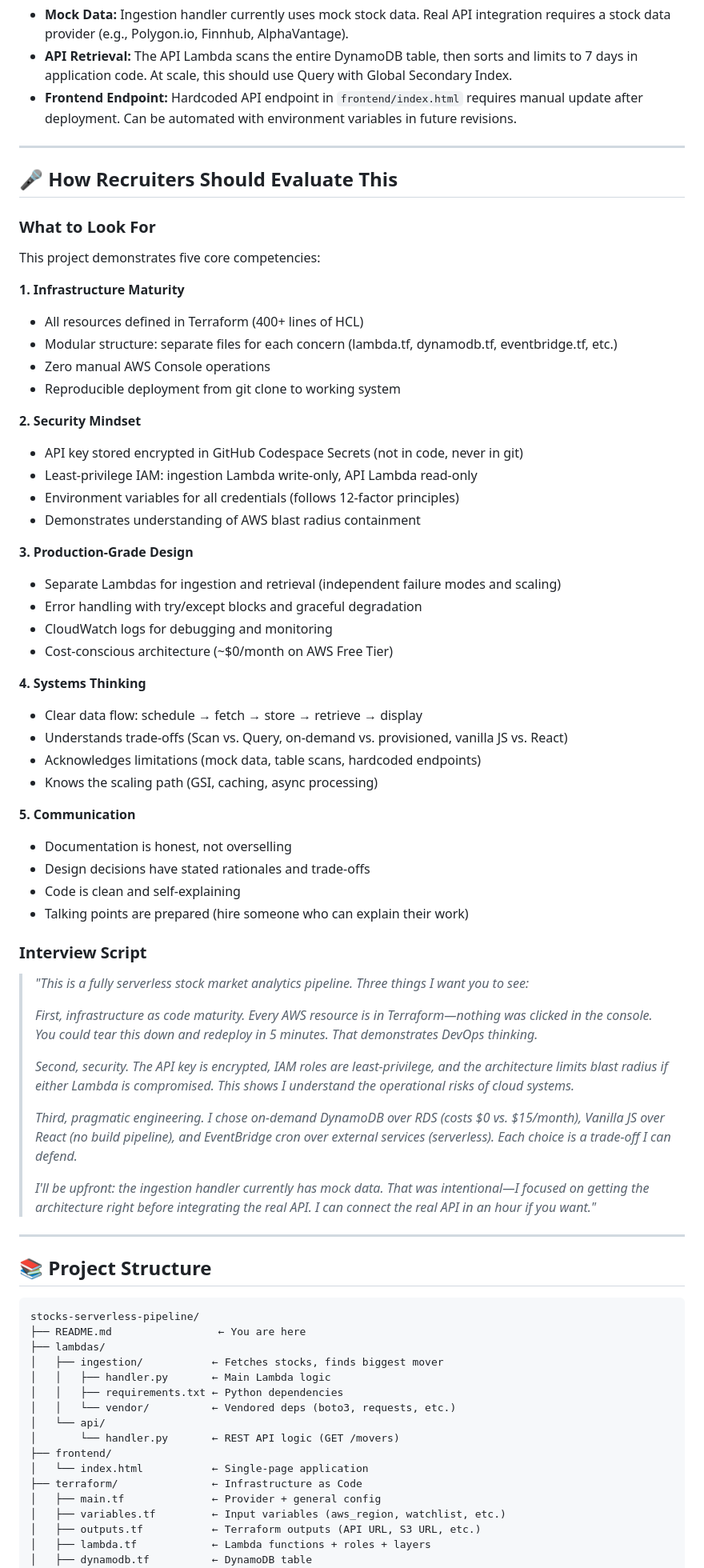
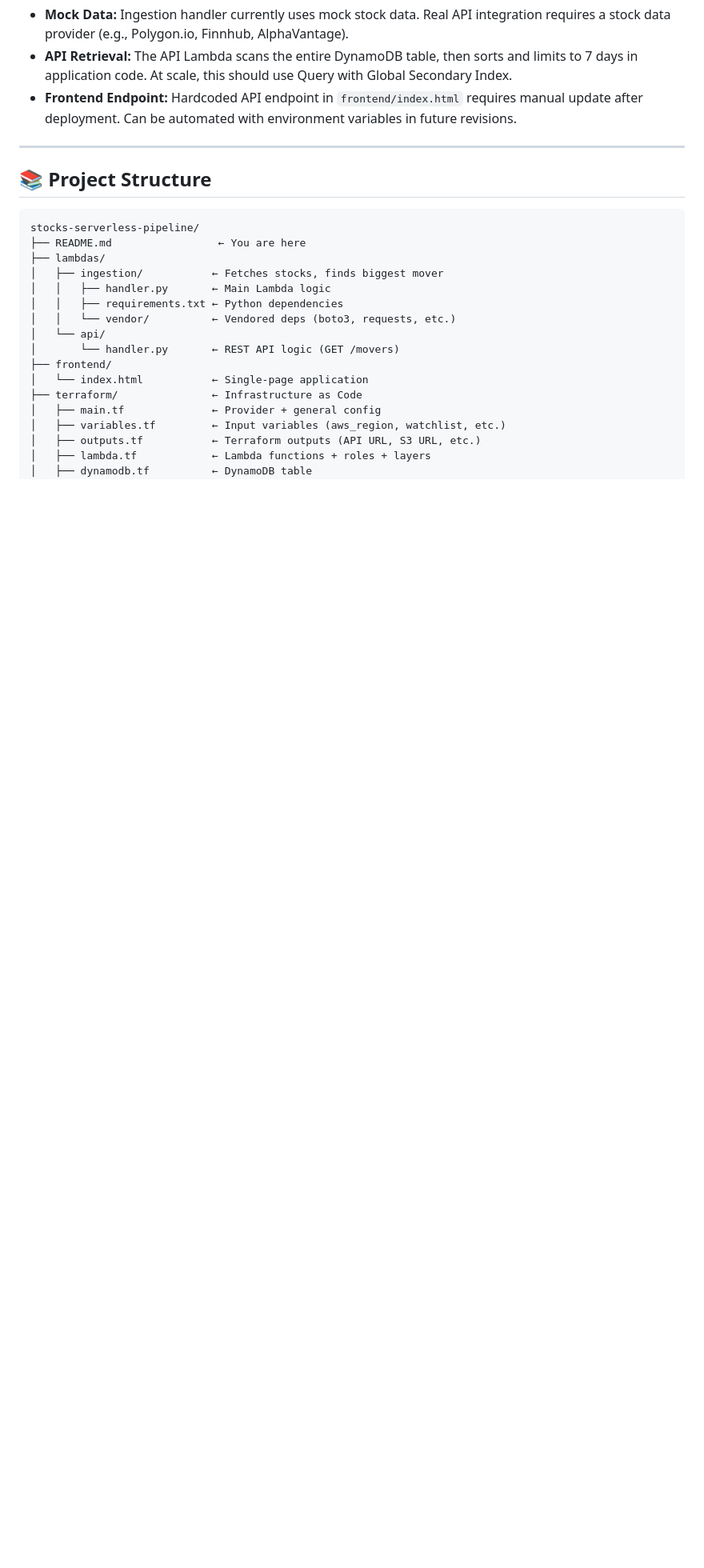
Before and after one commit to Mourtish/stocks-serverless-pipeline, a Markdown page: README.md, the part around one of its changes. Shown at 80% size. Rendered like a GitHub page; blank space fills up the shorter version.

Commit message:
docs: clean up README for natural portfolio reading
- Remove meta 'How Recruiters Should Evaluate This' section
- Remove interview script coaching
- Remove 'How to Evaluate This' navigation guide
- Keep all substantive content (architecture, design decisions, trade-offs)
- README now reads naturally as portfolio piece, not self-aware document

````diff
--- a/README.md
+++ b/README.md
@@ -310,56 +286,6 @@ DYNAMODB_TABLE = os.getenv("DYNAMODB_TABLE")    # From Terraform
 
 ---
 
-## 🎤 How Recruiters Should Evaluate This
-
-### What to Look For
-
-This project demonstrates five core competencies:
-
-**1. Infrastructure Maturity**
-- All resources defined in Terraform (400+ lines of HCL)
-- Modular structure: separate files for each concern (lambda.tf, dynamodb.tf, eventbridge.tf, etc.)
-- Zero manual AWS Console operations
-- Reproducible deployment from git clone to working system
-
-**2. Security Mindset**
-- API key stored encrypted in GitHub Codespace Secrets (not in code, never in git)
-- Least-privilege IAM: ingestion Lambda write-only, API Lambda read-only
-- Environment variables for all credentials (follows 12-factor principles)
-- Demonstrates understanding of AWS blast radius containment
-
-**3. Production-Grade Design**
-- Separate Lambdas for ingestion and retrieval (independent failure modes and scaling)
-- Error handling with try/except blocks and graceful degradation
-- CloudWatch logs for debugging and monitoring
-- Cost-conscious architecture (~$0/month on AWS Free Tier)
-
-**4. Systems Thinking**
-- Clear data flow: schedule → fetch → store → retrieve → display
-- Understands trade-offs (Scan vs. Query, on-demand vs. provisioned, vanilla JS vs. React)
-- Acknowledges limitations (mock data, table scans, hardcoded endpoints)
-- Knows the scaling path (GSI, caching, async processing)
-
-**5. Communication**
-- Documentation is honest, not overselling
-- Design decisions have stated rationales and trade-offs
-- Code is clean and self-explaining
-- Talking points are prepared (hire someone who can explain their work)
-
-### Interview Script
-
-> *"This is a fully serverless stock market analytics pipeline. Three things I want you to see:*
->
-> *First, infrastructure as code maturity. Every AWS resource is in Terraform—nothing was clicked in the console. You could tear this down and redeploy in 5 minutes. That demonstrates DevOps thinking.*
->
-> *Second, security. The API key is encrypted, IAM roles are least-privilege, and the architecture limits blast radius if either Lambda is compromised. This shows I understand the operational risks of cloud systems.*
->
-> *Third, pragmatic engineering. I chose on-demand DynamoDB over RDS (costs $0 vs. $15/month), Vanilla JS over React (no build pipeline), and EventBridge cron over external services (serverless). Each choice is a trade-off I can defend.*
->
-> *I'll be upfront: the ingestion handler currently has mock data. That was intentional—I focused on getting the architecture right before integrating the real API. I can connect the real API in an hour if you want."*
-
----
-
 ## 📚 Project Structure
 
 ```
````
Also changed, not shown: other parts of README.md (+0 -24 lines).
